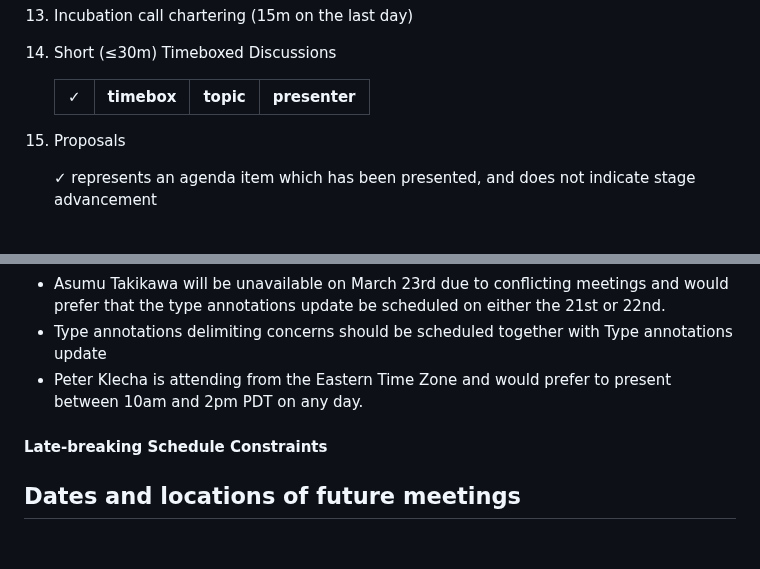
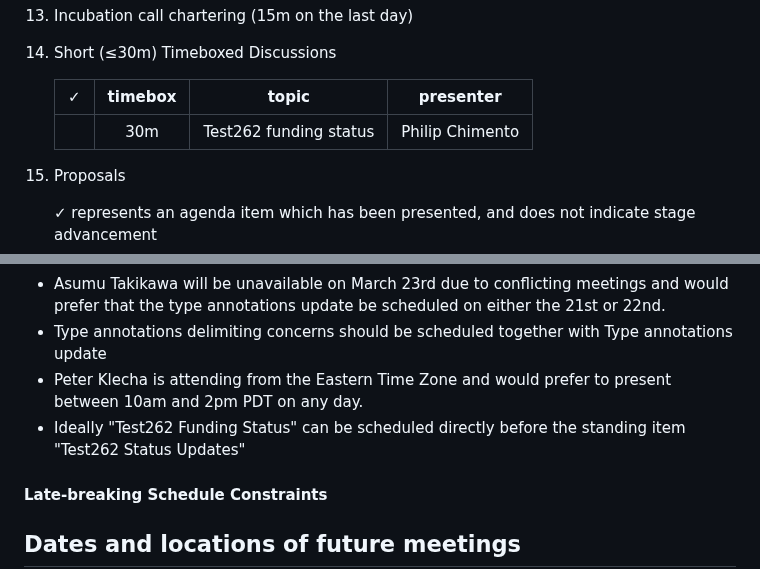
Before and after one commit to tc39/agendas, a Markdown page: 2023/03.md, 2 parts joined by grey strips. Rendered like a GitHub page; blank space fills up the shorter version.

Commit message:
Add test262 item

```diff
--- a/2023/03.md
+++ b/2023/03.md
@@ -79,6 +79,7 @@ Supporting materials includes slides, a link to the proposal repository, a link
 
     | ✓ | timebox | topic | presenter |
     |:-:|:-------:|-------|-----------|
+    |   | 30m     | Test262 funding status | Philip Chimento |
 
 1. Proposals
 
@@ -141,6 +142,7 @@ _Schedule constraints should be supplied here **48 hours** before the meeting be
 - Asumu Takikawa will be unavailable on March 23rd due to conflicting meetings and would prefer that the type annotations update be scheduled on either the 21st or 22nd.
 - Type annotations delimiting concerns should be scheduled together with Type annotations update
 - Peter Klecha is attending from the Eastern Time Zone and would prefer to present between 10am and 2pm PDT on any day.
+- Ideally "Test262 Funding Status" can be scheduled directly before the standing item "Test262 Status Updates"
 
 #### Late-breaking Schedule Constraints
 
```
